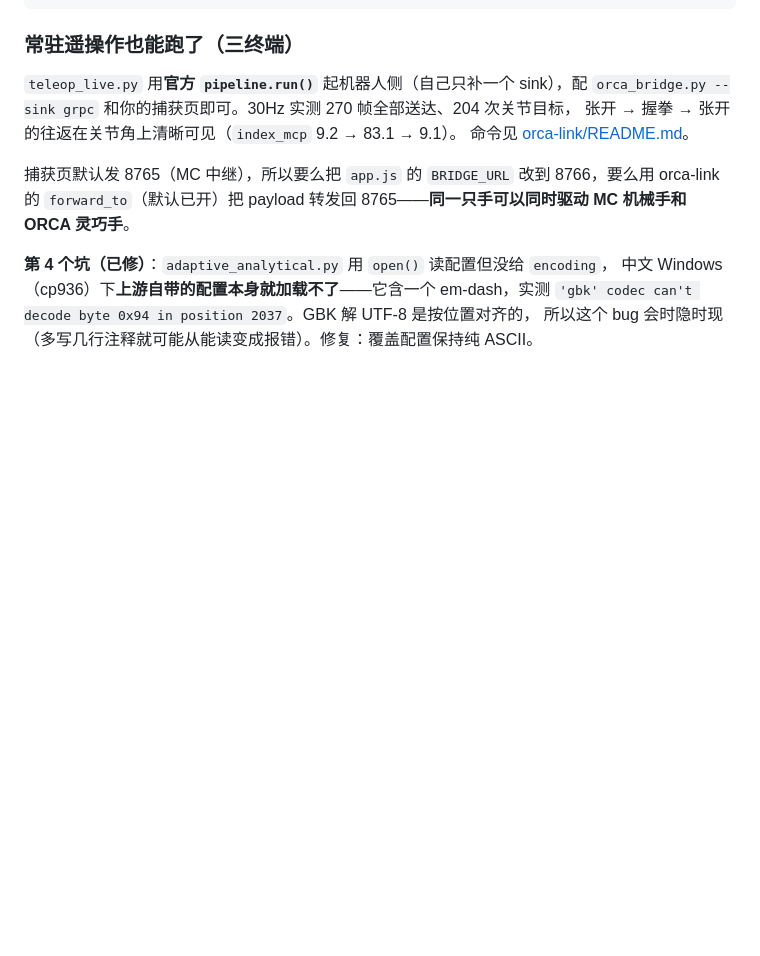
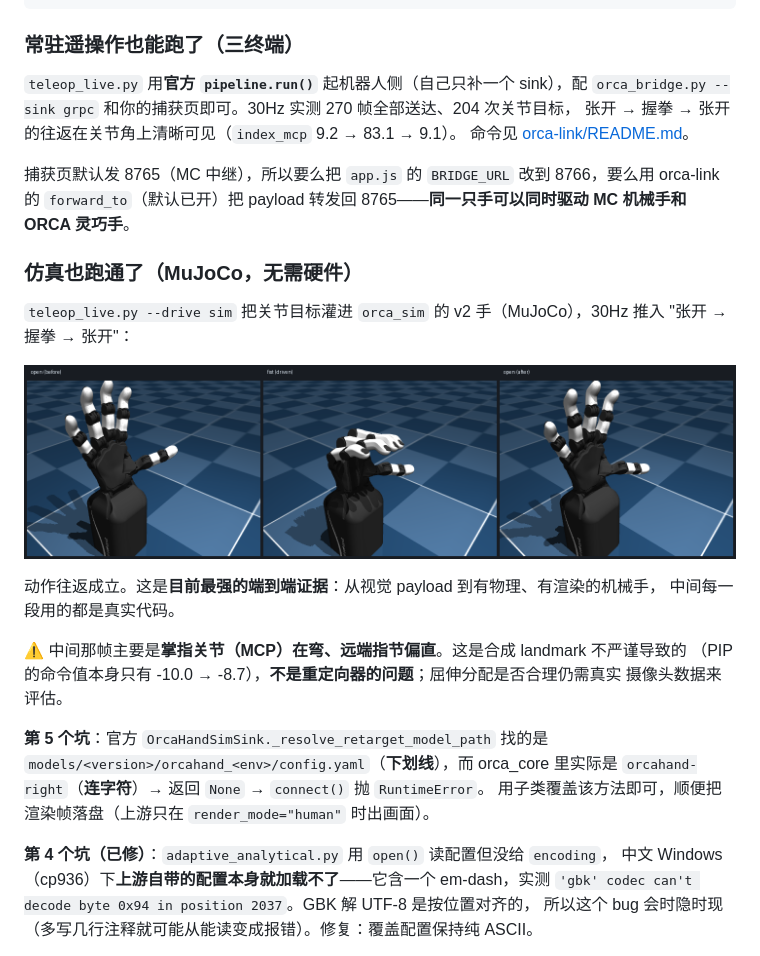
Before and after one commit to DanielYuJie/finger-motion-replay, a Markdown page: docs/ORCA集成方案.md, the part around the change. Rendered like a GitHub page; pictures changed too: orca-link/docs/orca-sim-open-fist-open.png (added); blank space fills up the shorter version.

```diff
--- a/docs/ORCA集成方案.md
+++ b/docs/ORCA集成方案.md
@@ -325,6 +325,25 @@ POST 带 `world_landmarks` 的 payload 仍返回 `{"ok":true,...}`，`GET /angle
 orca-link 的 `forward_to`（默认已开）把 payload 转发回 8765——**同一只手可以同时驱动
 MC 机械手和 ORCA 灵巧手**。
 
+### 仿真也跑通了（MuJoCo，无需硬件）
+
+`teleop_live.py --drive sim` 把关节目标灌进 `orca_sim` 的 v2 手（MuJoCo），30Hz 推入
+"张开 → 握拳 → 张开"：
+
+![张开 → 握拳 → 张开](../orca-link/docs/orca-sim-open-fist-open.png)
+
+动作往返成立。这是**目前最强的端到端证据**：从视觉 payload 到有物理、有渲染的机械手，
+中间每一段用的都是真实代码。
+
+⚠️ 中间那帧主要是**掌指关节（MCP）在弯、远端指节偏直**。这是合成 landmark 不严谨导致的
+（PIP 的命令值本身只有 -10.0 → -8.7），**不是重定向器的问题**；屈伸分配是否合理仍需真实
+摄像头数据来评估。
+
+**第 5 个坑**：官方 `OrcaHandSimSink._resolve_retarget_model_path` 找的是
+`models/<version>/orcahand_<env>/config.yaml`（**下划线**），而 orca_core 里实际是
+`orcahand-right`（**连字符**）→ 返回 `None` → `connect()` 抛 `RuntimeError`。
+用子类覆盖该方法即可，顺便把渲染帧落盘（上游只在 `render_mode="human"` 时出画面）。
+
 **第 4 个坑（已修）**：`adaptive_analytical.py` 用 `open()` 读配置但没给 `encoding`，
 中文 Windows（cp936）下**上游自带的配置本身就加载不了**——它含一个 em-dash，实测
 `'gbk' codec can't decode byte 0x94 in position 2037`。GBK 解 UTF-8 是按位置对齐的，
```
Also changed, not shown: README.md (+11 -2 lines), orca-link/README.md (+36 -1 lines), orca-link/docs/orca-sim-step02718.png (added), orca-link/docs/orca-sim-step02784.png (added), orca-link/docs/orca-sim-step02988.png (added), 2 other files.
